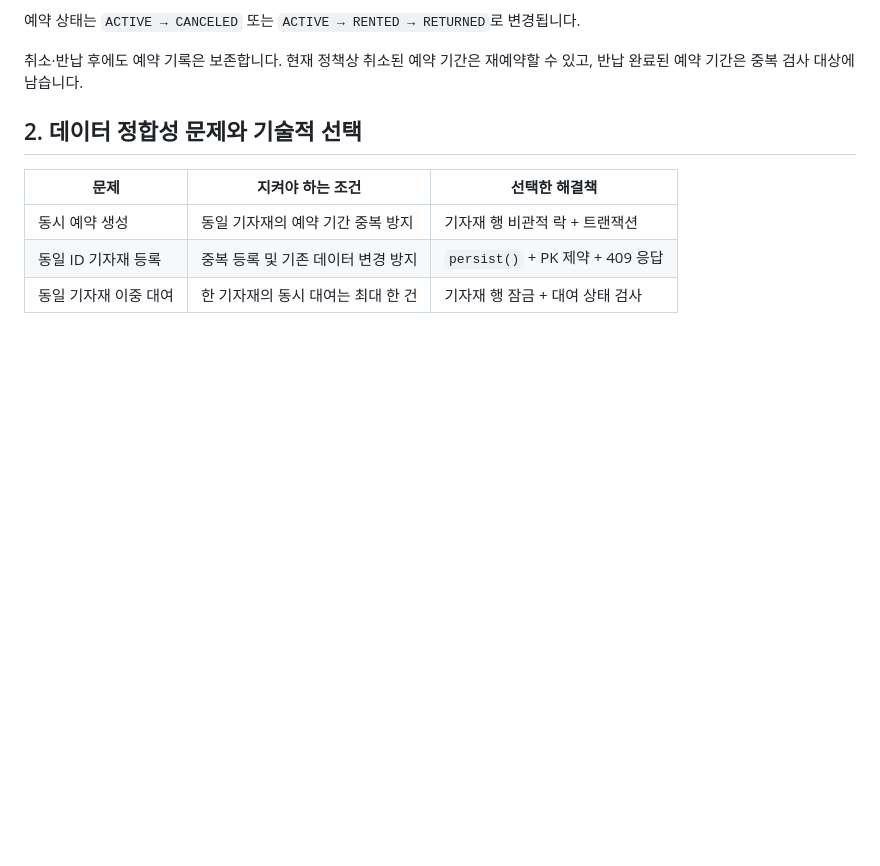
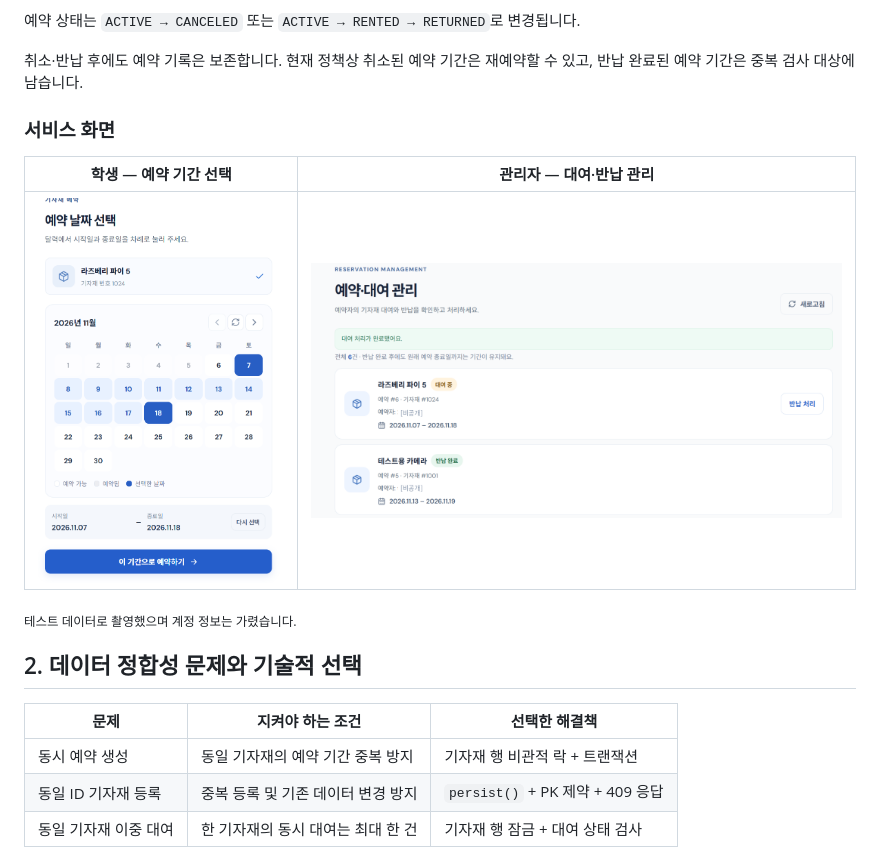
Before and after one commit to gduck0/labgear-service, a Markdown page: README.md, the part around the change. Rendered like a GitHub page; pictures changed too: docs/images/admin-rental.png (added), docs/images/booking-calendar.png (added); blank space fills up the shorter version.

Commit message:
docs: 서비스 화면 스크린샷 README에 추가

```diff
--- a/README.md
+++ b/README.md
@@ -26,6 +26,22 @@ Spring Security 기반 세션 인증과 역할별 접근 제어를 적용했습
 예약 상태는 `ACTIVE → CANCELED` 또는 `ACTIVE → RENTED → RETURNED`로 변경됩니다.
 
 취소·반납 후에도 예약 기록은 보존합니다. 현재 정책상 취소된 예약 기간은 재예약할 수 있고, 반납 완료된 예약 기간은 중복 검사 대상에 남습니다.
+
+### 서비스 화면
+
+<table>
+  <thead>
+    <tr><th>학생 — 예약 기간 선택</th><th>관리자 — 대여·반납 관리</th></tr>
+  </thead>
+  <tbody>
+    <tr>
+      <td align="center" valign="top"><img src="docs/images/booking-calendar.png" alt="학생이 기자재 예약 시작일과 종료일을 달력에서 선택하는 화면" width="300"></td>
+      <td align="center" valign="top"><img src="docs/images/admin-rental.png" alt="관리자 화면에서 대여 중 및 반납 완료 예약을 확인하는 모습" width="650"></td>
+    </tr>
+  </tbody>
+</table>
+
+<sub>테스트 데이터로 촬영했으며 계정 정보는 가렸습니다.</sub>
 
 ## 2. 데이터 정합성 문제와 기술적 선택
 
```
